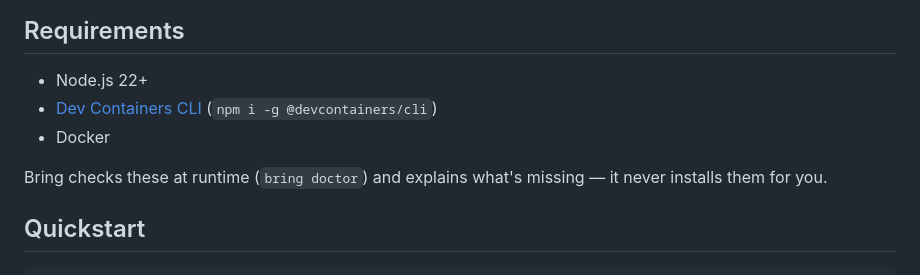
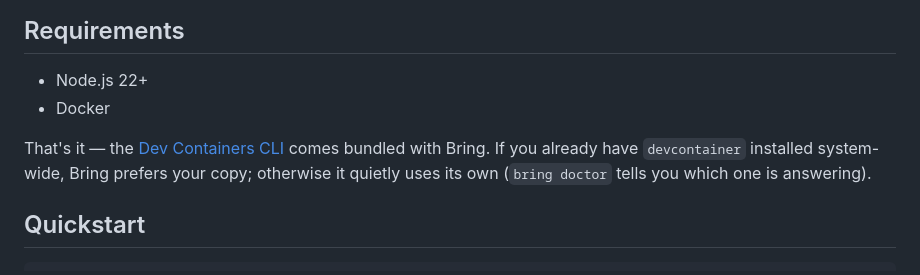
Before and after one commit to RitvikCS/bring, a Markdown page: README.md, the part around the change. Drawn GitHub-style.

```diff
--- a/README.md
+++ b/README.md
@@ -50,11 +50,12 @@ manages them via Docker.)
 ## Requirements
 
 - Node.js 22+
-- [Dev Containers CLI](https://www.npmjs.com/package/@devcontainers/cli) (`npm i -g @devcontainers/cli`)
 - Docker
 
-Bring checks these at runtime (`bring doctor`) and explains what's missing —
-it never installs them for you.
+That's it — the [Dev Containers CLI](https://www.npmjs.com/package/@devcontainers/cli)
+comes bundled with Bring. If you already have `devcontainer` installed
+system-wide, Bring prefers your copy; otherwise it quietly uses its own
+(`bring doctor` tells you which one is answering).
 
 ## Quickstart
 
```
Also changed, not shown: CHANGELOG.md (+12 -0 lines), docs/commands.md (+17 -1 lines), demo/bring-lifecycle.gif, 14 other files.
